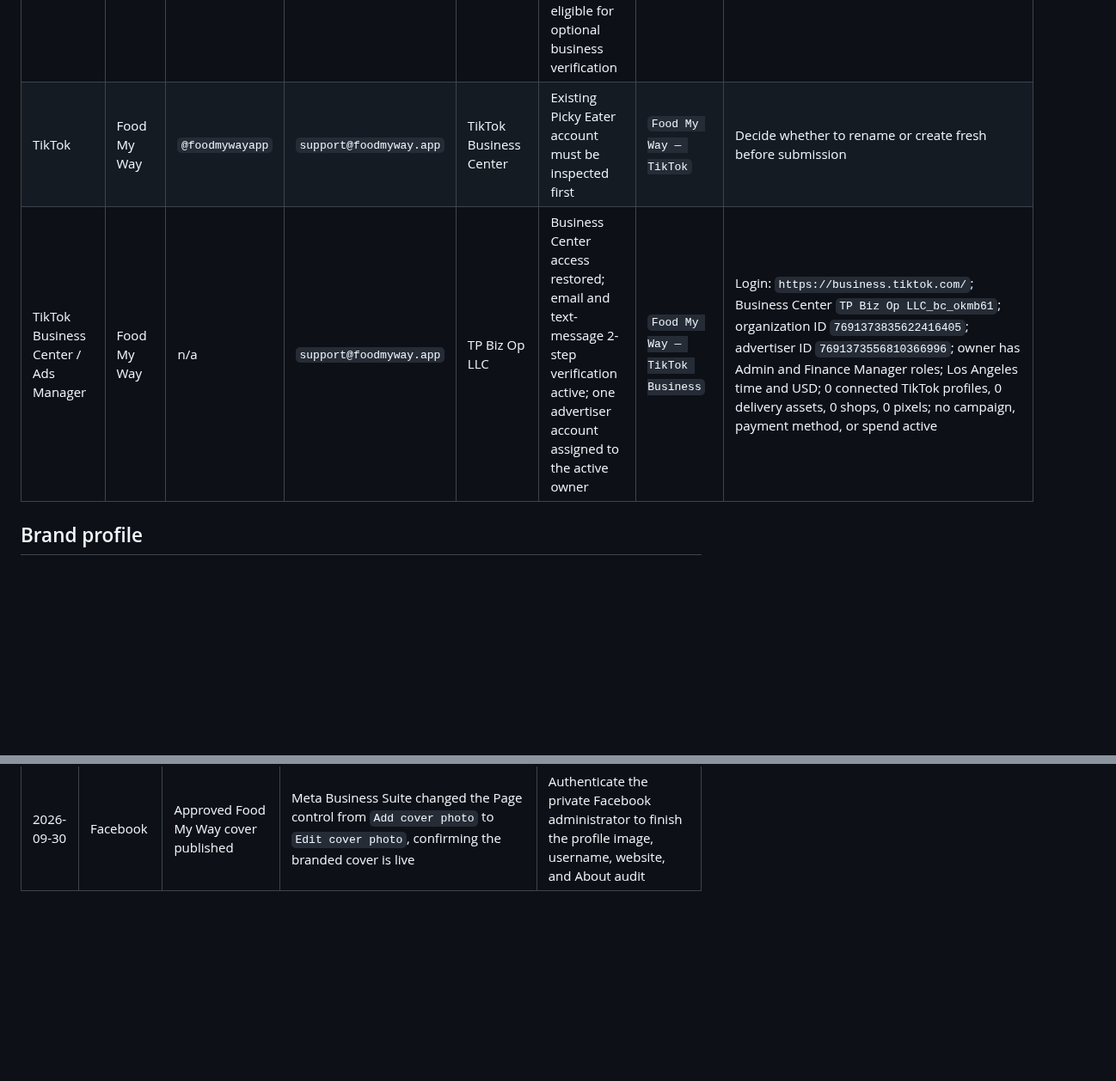
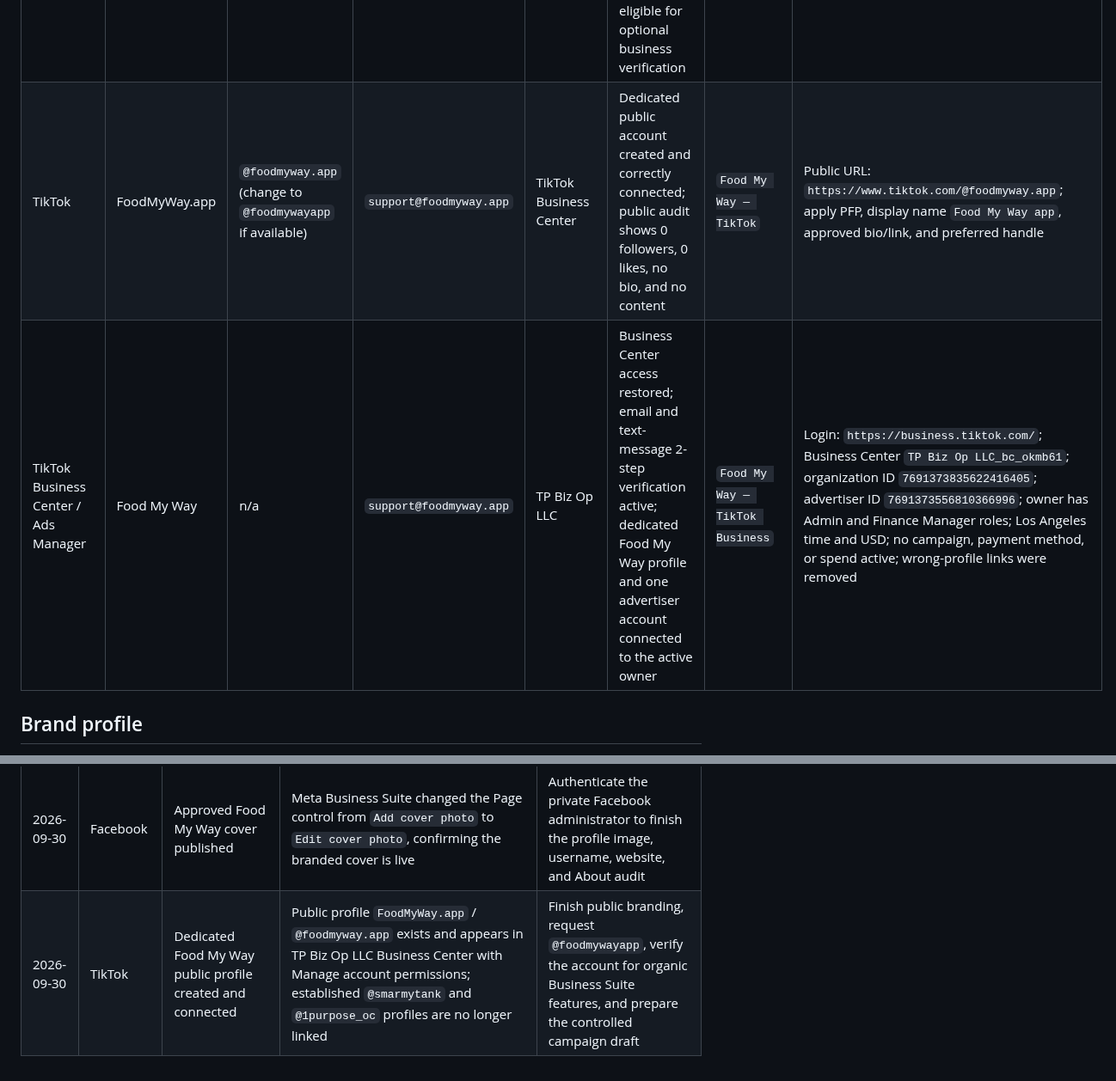
Before and after one commit to smarmytank-ui/Pickyeater, a Markdown page: SOCIAL_ACCOUNT_REGISTRY.md, 2 parts joined by grey strips. Shown at 86% size. Rendered like a GitHub page; blank space fills up the shorter version.

Commit message:
Record connected Food My Way TikTok

```diff
--- a/SOCIAL_ACCOUNT_REGISTRY.md
+++ b/SOCIAL_ACCOUNT_REGISTRY.md
@@ -45,8 +45,8 @@ Complete and record each item immediately after an account is created:
 | Instagram | Food My Way app | `@foodmywayapp` | `support@foodmyway.app` | TP Biz Op LLC Meta Business Portfolio | Professional Business account; PFP, display name, bio, Survival Kit link, portfolio ownership, and Facebook Page connection verified | `Food My Way — Instagram` | Login: `https://www.instagram.com/accounts/login/`; account ID `17841419124020938`; owned by TP Biz Op LLC; category `Software Company` (hidden); connected to Facebook Page `Food My Way app` |
 | Facebook | Food My Way app | `@foodmywayapp` if available | Owner's private Facebook administrator; business contact `support@foodmyway.app` | Meta Business Portfolio | Page created and owned by TP Biz Op LLC; branded cover published; approved bio visible | `Food My Way — Meta` | Page ID `1373971672467209`; category `Software Company`; one private full-access owner; profile image, username, website, and final public About audit remain |
 | Meta Business | TP Biz Op LLC | n/a | `support@foodmyway.app` | TP Biz Op LLC | Business Suite active; Facebook Page, Instagram, and Meta ad account connected under the portfolio; Instagram message access enabled; eligible for optional business verification | `Food My Way — Meta` | Login: `https://business.facebook.com/`; business ID `2317309182358374`; Page ID `1373971672467209`; ad account `Food My Way Ads`, ID `1748503076238751`, Pacific Time, USD; Instagram `@foodmywayapp` connected; no payment method or spend active; public Facebook branding remains; legal verification is not required for the current asset connection |
-| TikTok | Food My Way | `@foodmywayapp` | `support@foodmyway.app` | TikTok Business Center | Existing Picky Eater account must be inspected first | `Food My Way — TikTok` | Decide whether to rename or create fresh before submission |
-| TikTok Business Center / Ads Manager | Food My Way | n/a | `support@foodmyway.app` | TP Biz Op LLC | Business Center access restored; email and text-message 2-step verification active; one advertiser account assigned to the active owner | `Food My Way — TikTok Business` | Login: `https://business.tiktok.com/`; Business Center `TP Biz Op LLC_bc_okmb61`; organization ID `7691373835622416405`; advertiser ID `7691373556810366996`; owner has Admin and Finance Manager roles; Los Angeles time and USD; 0 connected TikTok profiles, 0 delivery assets, 0 shops, 0 pixels; no campaign, payment method, or spend active |
+| TikTok | FoodMyWay.app | `@foodmyway.app` (change to `@foodmywayapp` if available) | `support@foodmyway.app` | TikTok Business Center | Dedicated public account created and correctly connected; public audit shows 0 followers, 0 likes, no bio, and no content | `Food My Way — TikTok` | Public URL: `https://www.tiktok.com/@foodmyway.app`; apply PFP, display name `Food My Way app`, approved bio/link, and preferred handle |
+| TikTok Business Center / Ads Manager | Food My Way | n/a | `support@foodmyway.app` | TP Biz Op LLC | Business Center access restored; email and text-message 2-step verification active; dedicated Food My Way profile and one advertiser account connected to the active owner | `Food My Way — TikTok Business` | Login: `https://business.tiktok.com/`; Business Center `TP Biz Op LLC_bc_okmb61`; organization ID `7691373835622416405`; advertiser ID `7691373556810366996`; owner has Admin and Finance Manager roles; Los Angeles time and USD; no campaign, payment method, or spend active; wrong-profile links were removed |
 
 ## Brand profile
 
@@ -88,3 +88,4 @@ Record account creation date, exact account ID, linked assets, verification stat
 | 2026-09-30 | Meta | Asset access reverified and owner approvals recorded | The sole administrator has full access to 1 Facebook Page, 1 Instagram account, and 1 ad account; owner approved the Facebook–Instagram connection and prepared Facebook branding | Passkey synchronization issue was bypassed by setting the portfolio requirement to `No one`; connection was then completed |
 | 2026-09-30 | Meta | Facebook–Instagram connection completed | Meta confirmed the `Food My Way app` Facebook Page is connected to Instagram `@foodmywayapp`; Instagram message access is enabled | Finish the approved public Facebook Page branding; business verification remains optional for this stage |
 | 2026-09-30 | Facebook | Approved Food My Way cover published | Meta Business Suite changed the Page control from `Add cover photo` to `Edit cover photo`, confirming the branded cover is live | Authenticate the private Facebook administrator to finish the profile image, username, website, and About audit |
+| 2026-09-30 | TikTok | Dedicated Food My Way public profile created and connected | Public profile `FoodMyWay.app` / `@foodmyway.app` exists and appears in TP Biz Op LLC Business Center with Manage account permissions; established `@smarmytank` and `@1purpose_oc` profiles are no longer linked | Finish public branding, request `@foodmywayapp`, verify the account for organic Business Suite features, and prepare the controlled campaign draft |
```
Also changed, not shown: SOCIAL_LAUNCH_READINESS.md (+2 -2 lines).
